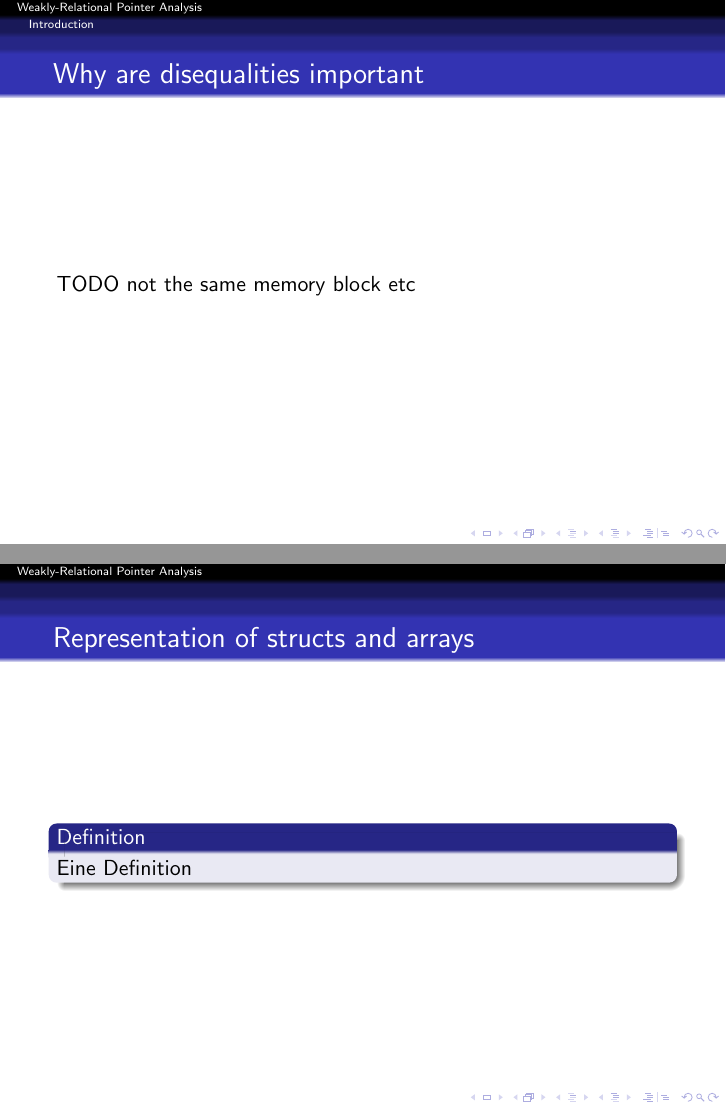
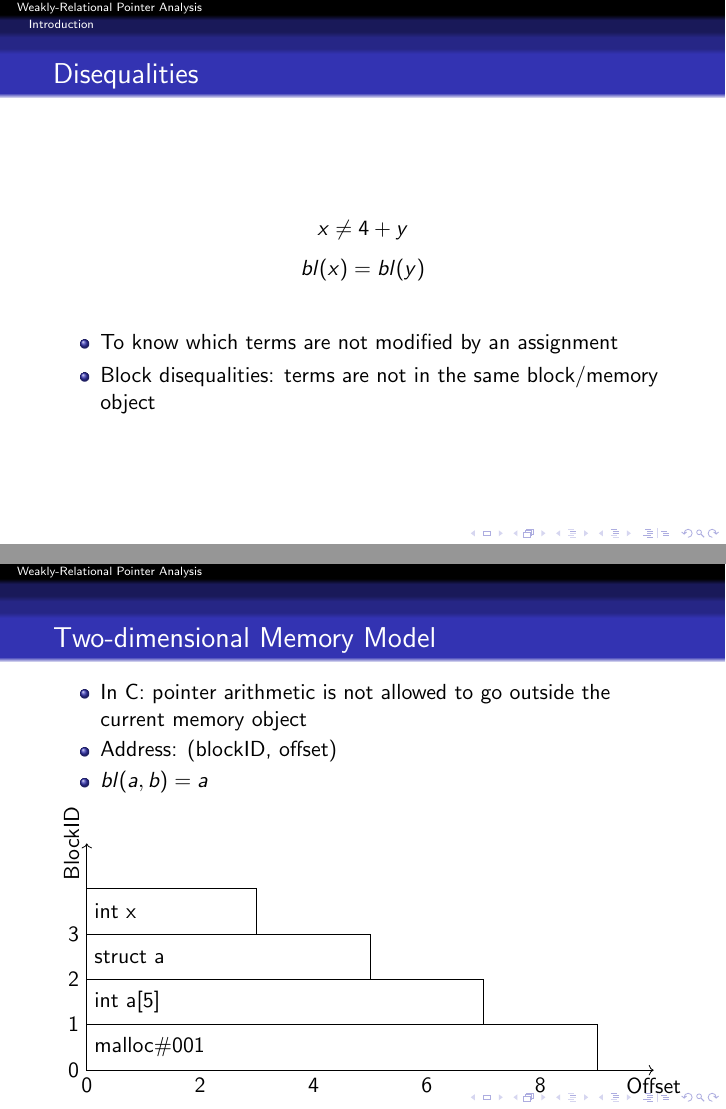
Before and after one commit to reb-ddm/thesis-c2po-presentation, LaTeX slides (main.tex, which reads defs.tex): pages 5 and 31 of 33 before the commit and pages 5 and 30 of 35 after it, joined at a grey line. Compiled offline with pdfLaTeX.

Commit message:
remove terms, functions, 2D memory

```diff
--- a/defs.tex
+++ b/defs.tex
@@ -7,6 +7,8 @@
 
 \usepackage{minted}
 \usepackage{todonotes}
+\usepackage[normalem]{ulem}
+
 
 
 % \newtheorem{theorem}{Theorem}[chapter]
--- a/main.tex
+++ b/main.tex
@@ -61,9 +62,17 @@
     \end{minipage}
 \end{frame}
 
-\begin{frame}{Why are disequalities important}
-    TODO
-    not the same memory block etc
+\begin{frame}{Disequalities}
+    \[
+        x \neq 4 + y
+    \]
+    \[
+        bl(x) = bl(y)
+    \]
+    \begin{itemize}
+        \item To know which terms are not modified by an assignment
+        \item Block disequalities: terms are not in the same block/memory object
+    \end{itemize}
 \end{frame}
 
 \section{Abstract Domain}
@@ -456,15 +483,41 @@ if(*x != 4 + y){...}
     \bibliography{main.bib}
 \end{frame}
 
-\begin{frame}{Representation of structs and arrays}
-    \begin{Definition}
-        Eine Definition
-    \end{Definition}
+
+\begin{frame}{Two-dimensional Memory Model}
+    \begin{itemize}
+        \item In C: pointer arithmetic is not allowed to go outside the current memory object
+        \item Address: (blockID, offset)
+        \item $bl(a,b) = a$
+
+    \end{itemize}
+    \begin{tikzpicture}
+
+        \def\blockheight{0.8}
+        \def\startx{0}
+
+        \draw (\startx, 0) rectangle (\startx + 3, -\blockheight);
+        \node[anchor=west] at (\startx, -0.5*\blockheight) {int x};
+        \draw (\startx, -\blockheight) rectangle (\startx + 5, -2*\blockheight);
+        \node[anchor=west] at (\startx, -1.5*\blockheight) {struct a};
+        \draw (\startx, -2*\blockheight) rectangle (\startx + 7, -3*\blockheight);
+        \node[anchor=west] at (\startx, -2.5*\blockheight) {int a[5]};
+        \draw (\startx, -3*\blockheight) rectangle (\startx + 9, -4*\blockheight);
+        \node[anchor=west] at (\startx, -3.5*\blockheight) {malloc\#001};
+
+        \draw[->] (\startx,  -4*\blockheight) -- (\startx + 10, -4*\blockheight) node[anchor=north] {Offset};
+        \draw[->] (\startx,  -4*\blockheight) -- (\startx, \blockheight) node[anchor=south, rotate=90] {BlockID};
+
+        \node[anchor=east] at (\startx, -1*\blockheight) {3};
+        \node[anchor=east] at (\startx, -2*\blockheight) {2};
+        \node[anchor=east] at (\startx, -3*\blockheight) {1};
+        \node[anchor=east] at (\startx, -4*\blockheight) {0};
+
+        \foreach \x in {0, 2, 4, 6, 8} {
+                \draw (\startx + \x, -4*\blockheight) -- (\startx + \x, -4*\blockheight);
+                \node[anchor=north] at (\startx + \x, -4*\blockheight) {\x};
+            }
+
+    \end{tikzpicture}
 \end{frame}
 
-
-
-\begin{frame}{Interprocedural?}
-    \begin{Definition}
-        Eine Definition
-    \end{Definition}
```
Also changed, not shown: main.tex (116 more changed lines). Lines whose indentation alone changed are shown as unchanged.
